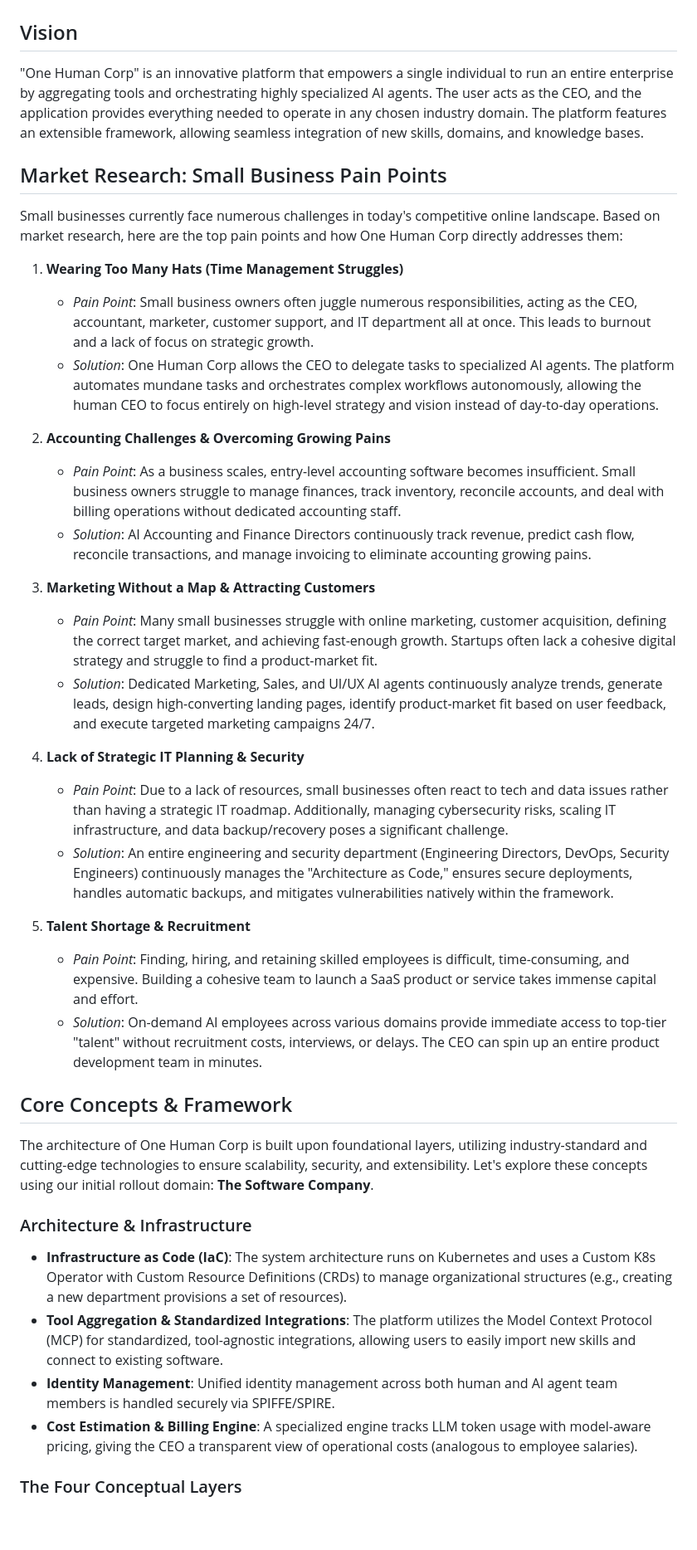
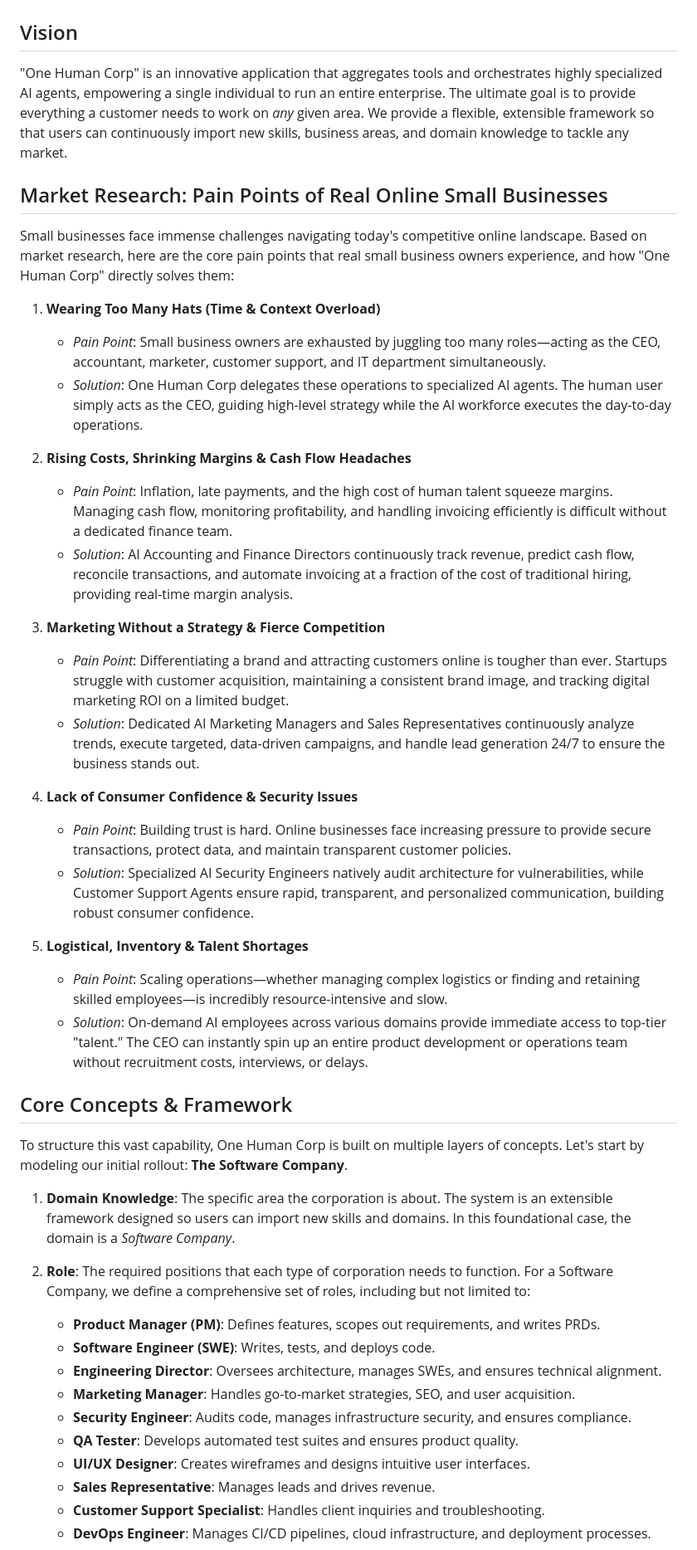
Before and after one commit to onehumancorp/mono, a Markdown page: docs/roadmap.md, the part around one of its changes. Shown at 83% size. Rendered like a GitHub page; blank space fills up the shorter version.

```diff
--- a/docs/roadmap.md
+++ b/docs/roadmap.md
@@ -1,39 +1,45 @@
 # One Human Corp: Strategic Roadmap
 
 ## Vision
-"One Human Corp" is an innovative platform that empowers a single individual to run an entire enterprise by aggregating tools and orchestrating highly specialized AI agents. The user acts as the CEO, and the application provides everything needed to operate in any chosen industry domain. The platform features an extensible framework, allowing seamless integration of new skills, domains, and knowledge bases.
+"One Human Corp" is an innovative application that aggregates tools and orchestrates highly specialized AI agents, empowering a single individual to run an entire enterprise. The ultimate goal is to provide everything a customer needs to work on *any* given area. We provide a flexible, extensible framework so that users can continuously import new skills, business areas, and domain knowledge to tackle any market.
 
-## Market Research: Small Business Pain Points
-Small businesses currently face numerous challenges in today's competitive online landscape. Based on market research, here are the top pain points and how One Human Corp directly addresses them:
+## Market Research: Pain Points of Real Online Small Businesses
+Small businesses face immense challenges navigating today's competitive online landscape. Based on market research, here are the core pain points that real small business owners experience, and how "One Human Corp" directly solves them:
 
-1. **Wearing Too Many Hats (Time Management Struggles)**
-   - *Pain Point*: Small business owners often juggle numerous responsibilities, acting as the CEO, accountant, marketer, customer support, and IT department all at once. This leads to burnout and a lack of focus on strategic growth.
-   - *Solution*: One Human Corp allows the CEO to delegate tasks to specialized AI agents. The platform automates mundane tasks and orchestrates complex workflows autonomously, allowing the human CEO to focus entirely on high-level strategy and vision instead of day-to-day operations.
+1. **Wearing Too Many Hats (Time & Context Overload)**
+   - *Pain Point*: Small business owners are exhausted by juggling too many roles—acting as the CEO, accountant, marketer, customer support, and IT department simultaneously.
+   - *Solution*: One Human Corp delegates these operations to specialized AI agents. The human user simply acts as the CEO, guiding high-level strategy while the AI workforce executes the day-to-day operations.
 
-2. **Accounting Challenges & Overcoming Growing Pains**
-   - *Pain Point*: As a business scales, entry-level accounting software becomes insufficient. Small business owners struggle to manage finances, track inventory, reconcile accounts, and deal with billing operations without dedicated accounting staff.
-   - *Solution*: AI Accounting and Finance Directors continuously track revenue, predict cash flow, reconcile transactions, and manage invoicing to eliminate accounting growing pains.
+2. **Rising Costs, Shrinking Margins & Cash Flow Headaches**
+   - *Pain Point*: Inflation, late payments, and the high cost of human talent squeeze margins. Managing cash flow, monitoring profitability, and handling invoicing efficiently is difficult without a dedicated finance team.
+   - *Solution*: AI Accounting and Finance Directors continuously track revenue, predict cash flow, reconcile transactions, and automate invoicing at a fraction of the cost of traditional hiring, providing real-time margin analysis.
 
-3. **Marketing Without a Map & Attracting Customers**
-   - *Pain Point*: Many small businesses struggle with online marketing, customer acquisition, defining the correct target market, and achieving fast-enough growth. Startups often lack a cohesive digital strategy and struggle to find a product-market fit.
-   - *Solution*: Dedicated Marketing, Sales, and UI/UX AI agents continuously analyze trends, generate leads, design high-converting landing pages, identify product-market fit based on user feedback, and execute targeted marketing campaigns 24/7.
+3. **Marketing Without a Strategy & Fierce Competition**
+   - *Pain Point*: Differentiating a brand and attracting customers online is tougher than ever. Startups struggle with customer acquisition, maintaining a consistent brand image, and tracking digital marketing ROI on a limited budget.
+   - *Solution*: Dedicated AI Marketing Managers and Sales Representatives continuously analyze trends, execute targeted, data-driven campaigns, and handle lead generation 24/7 to ensure the business stands out.
 
-4. **Lack of Strategic IT Planning & Security**
-   - *Pain Point*: Due to a lack of resources, small businesses often react to tech and data issues rather than having a strategic IT roadmap. Additionally, managing cybersecurity risks, scaling IT infrastructure, and data backup/recovery poses a significant challenge.
-   - *Solution*: An entire engineering and security department (Engineering Directors, DevOps, Security Engineers) continuously manages the "Architecture as Code," ensures secure deployments, handles automatic backups, and mitigates vulnerabilities natively within the framework.
+4. **Lack of Consumer Confidence & Security Issues**
+   - *Pain Point*: Building trust is hard. Online businesses face increasing pressure to provide secure transactions, protect data, and maintain transparent customer policies.
+   - *Solution*: Specialized AI Security Engineers natively audit architecture for vulnerabilities, while Customer Support Agents ensure rapid, transparent, and personalized communication, building robust consumer confidence.
 
-5. **Talent Shortage & Recruitment**
-   - *Pain Point*: Finding, hiring, and retaining skilled employees is difficult, time-consuming, and expensive. Building a cohesive team to launch a SaaS product or service takes immense capital and effort.
-   - *Solution*: On-demand AI employees across various domains provide immediate access to top-tier "talent" without recruitment costs, interviews, or delays. The CEO can spin up an entire product development team in minutes.
+5. **Logistical, Inventory & Talent Shortages**
+   - *Pain Point*: Scaling operations—whether managing complex logistics or finding and retaining skilled employees—is incredibly resource-intensive and slow.
+   - *Solution*: On-demand AI employees across various domains provide immediate access to top-tier "talent." The CEO can instantly spin up an entire product development or operations team without recruitment costs, interviews, or delays.
 
 ## Core Concepts & Framework
-The architecture of One Human Corp is built upon foundational layers, utilizing industry-standard and cutting-edge technologies to ensure scalability, security, and extensibility. Let's explore these concepts using our initial rollout domain: **The Software Company**.
+To structure this vast capability, One Human Corp is built on multiple layers of concepts. Let's start by modeling our initial rollout: **The Software Company**.
 
-### Architecture & Infrastructure
-- **Infrastructure as Code (IaC)**: The system architecture runs on Kubernetes and uses a Custom K8s Operator with Custom Resource Definitions (CRDs) to manage organizational structures (e.g., creating a new department provisions a set of resources).
-- **Tool Aggregation & Standardized Integrations**: The platform utilizes the Model Context Protocol (MCP) for standardized, tool-agnostic integrations, allowing users to easily import new skills and connect to existing software.
-- **Identity Management**: Unified identity management across both human and AI agent team members is handled securely via SPIFFE/SPIRE.
-- **Cost Estimation & Billing Engine**: A specialized engine tracks LLM token usage with model-aware pricing, giving the CEO a transparent view of operational costs (analogous to employee salaries).
+1. **Domain Knowledge**: The specific area the corporation is about. The system is an extensible framework designed so users can import new skills and domains. In this foundational case, the domain is a *Software Company*.
 
-### The Four Conceptual Layers
+2. **Role**: The required positions that each type of corporation needs to function. For a Software Company, we define a comprehensive set of roles, including but not limited to:
+   - **Product Manager (PM)**: Defines features, scopes out requirements, and writes PRDs.
+   - **Software Engineer (SWE)**: Writes, tests, and deploys code.
+   - **Engineering Director**: Oversees architecture, manages SWEs, and ensures technical alignment.
+   - **Marketing Manager**: Handles go-to-market strategies, SEO, and user acquisition.
+   - **Security Engineer**: Audits code, manages infrastructure security, and ensures compliance.
+   - **QA Tester**: Develops automated test suites and ensures product quality.
+   - **UI/UX Designer**: Creates wireframes and designs intuitive user interfaces.
+   - **Sales Representative**: Manages leads and drives revenue.
+   - **Customer Support Specialist**: Handles client inquiries and troubleshooting.
+   - **DevOps Engineer**: Manages CI/CD pipelines, cloud infrastructure, and deployment processes.
 
```
Also changed, not shown: other parts of docs/roadmap.md (+17 -25 lines).
